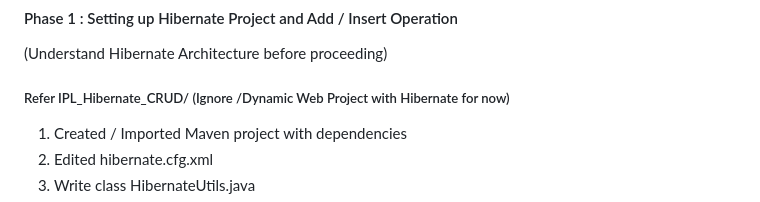
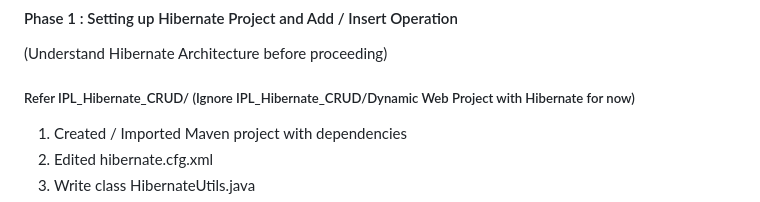
Before and after one commit to anuragmaldhure/CRUD_TechVerse_Mosaic, a Markdown page: README.md, the part around the change. Rendered like a GitHub page.

```diff
--- a/README.md
+++ b/README.md
@@ -11,7 +11,7 @@
 #### Phase 1 : Setting up Hibernate Project and Add / Insert Operation
 (Understand Hibernate Architecture before proceeding)
 
-##### Refer IPL_Hibernate_CRUD/ (Ignore /Dynamic Web Project with Hibernate for now)
+##### Refer IPL_Hibernate_CRUD/ (Ignore IPL_Hibernate_CRUD/Dynamic Web Project with Hibernate for now)
 
 1. Created / Imported Maven project with dependencies
 2. Edited hibernate.cfg.xml
```
